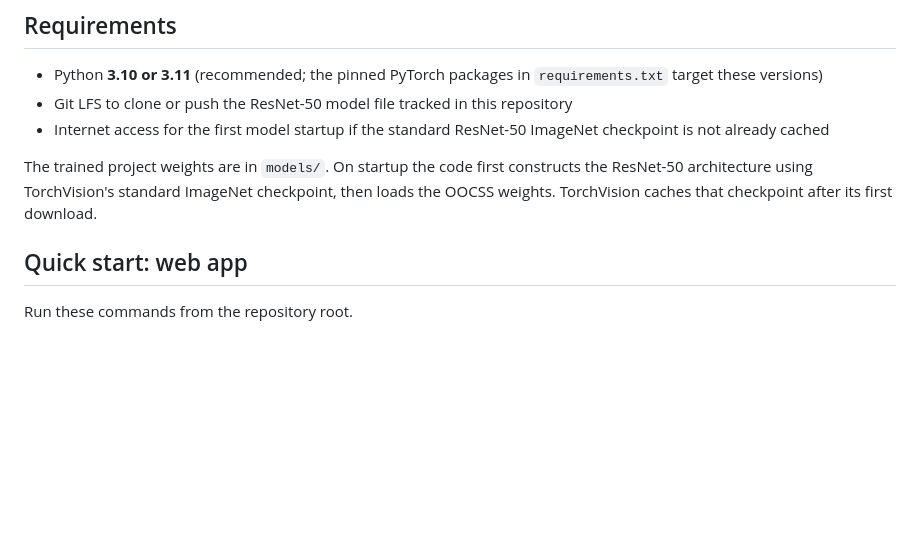
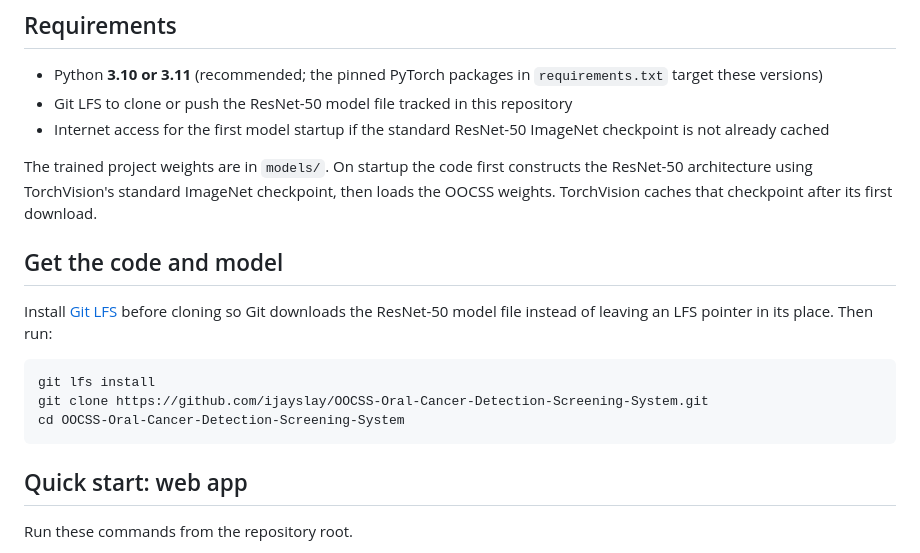
Before and after one commit to ijayslay/OOCSS-Oral-Cancer-Detection-Screening-System, a Markdown page: README.md, the part around the change. GitHub-like rendering; blank space fills up the shorter version.

Commit message:
Document Git LFS clone setup

````diff
--- a/README.md
+++ b/README.md
@@ -27,6 +27,16 @@ The labels mean:
 - Internet access for the first model startup if the standard ResNet-50 ImageNet checkpoint is not already cached
 
 The trained project weights are in `models/`. On startup the code first constructs the ResNet-50 architecture using TorchVision's standard ImageNet checkpoint, then loads the OOCSS weights. TorchVision caches that checkpoint after its first download.
+
+## Get the code and model
+
+Install [Git LFS](https://git-lfs.com/) before cloning so Git downloads the ResNet-50 model file instead of leaving an LFS pointer in its place. Then run:
+
+```bash
+git lfs install
+git clone https://github.com/ijayslay/OOCSS-Oral-Cancer-Detection-Screening-System.git
+cd OOCSS-Oral-Cancer-Detection-Screening-System
+```
 
 ## Quick start: web app
 
````
